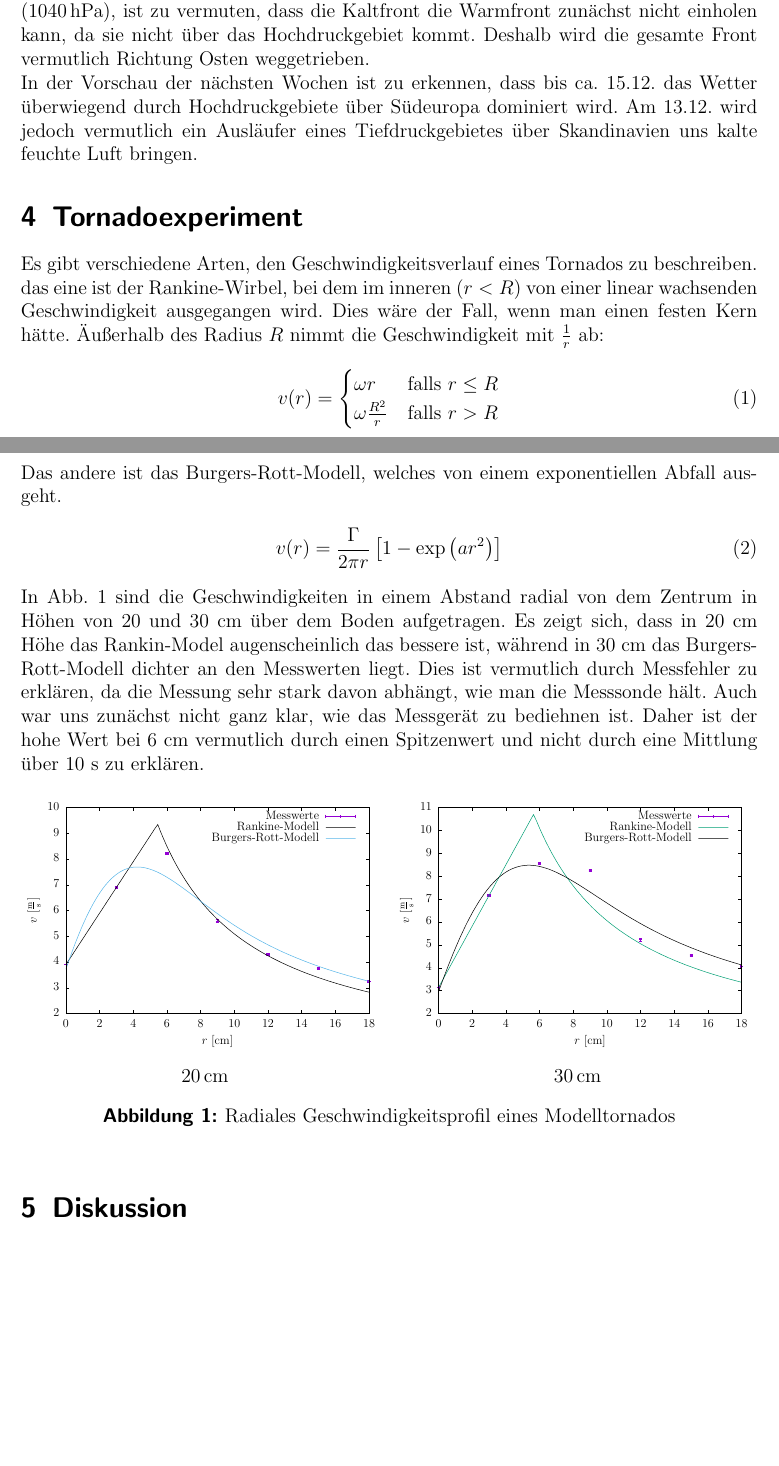
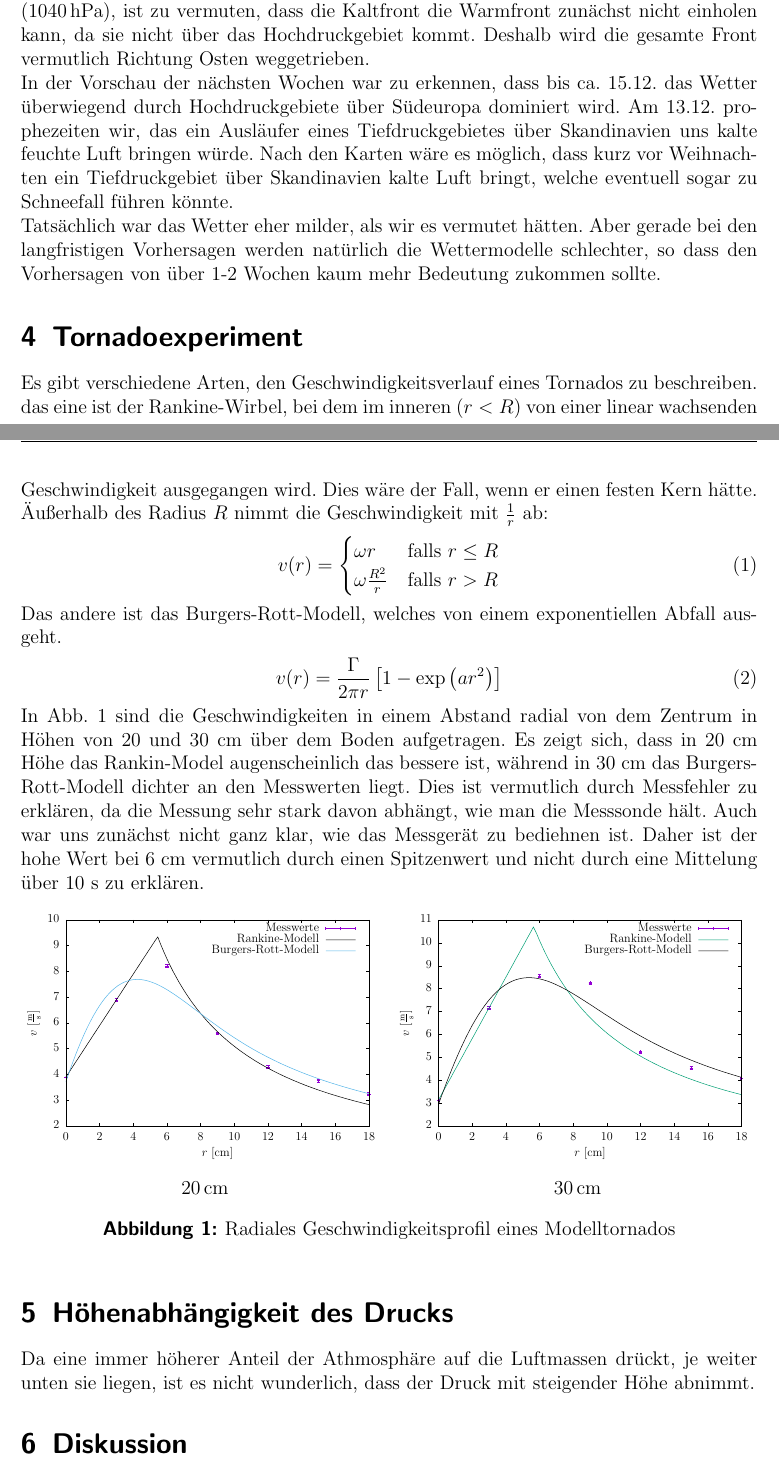
Before and after one commit to miallo/DLR, a LaTeX document (Wetter/Prohaupt.tex): two parts of pages 3 and 4 of 4, joined at a grey line, cut so that both start at the same text, the shorter picture padded with empty space. The pictures show the PDF file Wetter/Prohaupt.pdf that the author committed with the source.

Commit message:
Druck angefangen

```diff
--- a/Wetter/Prohaupt.tex
+++ b/Wetter/Prohaupt.tex
@@ -201,8 +201,12 @@ Das Hochdruckgebiet über Südeuropa bringt durch die Zirkulation im Uhrzeigersi
 Da es sehr stark ist ($\SI{1040}{\hecto\pascal}$), ist zu vermuten, dass die Kaltfront die Warmfront zunächst nicht einholen kann, da sie nicht über das Hochdruckgebiet kommt.
 Deshalb wird die gesamte Front vermutlich Richtung Osten weggetrieben.
 
-In der Vorschau der nächsten Wochen ist zu erkennen, dass bis ca. 15.12. das Wetter überwiegend durch Hochdruckgebiete über Südeuropa dominiert wird.
-Am 13.12. wird jedoch vermutlich ein Ausläufer eines Tiefdruckgebietes über Skandinavien uns kalte feuchte Luft bringen.
+In der Vorschau der nächsten Wochen war zu erkennen, dass bis ca. 15.12. das Wetter überwiegend durch Hochdruckgebiete über Südeuropa dominiert wird.
+Am 13.12. prophezeiten wir, das ein Ausläufer eines Tiefdruckgebietes über Skandinavien uns kalte feuchte Luft bringen würde.
+Nach den Karten wäre es möglich, dass kurz vor Weihnachten ein Tiefdruckgebiet über Skandinavien kalte Luft bringt, welche eventuell sogar zu Schneefall führen könnte.
+
+Tatsächlich war das Wetter eher milder, als wir es vermutet hätten.
+Aber gerade bei den langfristigen Vorhersagen werden natürlich die Wettermodelle schlechter, so dass den Vorhersagen von über 1-2 Wochen kaum mehr Bedeutung zukommen sollte.
 
 
 
@@ -212,7 +216,7 @@ Am 13.12. wird jedoch vermutlich ein Ausläufer eines Tiefdruckgebietes über Sk
 \section{Tornadoexperiment}
 Es gibt verschiedene Arten, den Geschwindigkeitsverlauf eines Tornados zu beschreiben.
 das eine ist der Rankine-Wirbel, bei dem im inneren ($r<R$) von einer linear wachsenden Geschwindigkeit ausgegangen wird.
-Dies wäre der Fall, wenn man einen festen Kern hätte.
+Dies wäre der Fall, wenn er einen festen Kern hätte.
 Äußerhalb des Radius $R$ nimmt die Geschwindigkeit mit $\frac{1}{r}$ ab:
 \begin{align}
 	v(r) =
@@ -232,7 +236,7 @@ In Abb. \ref{fig:tornado} sind die Geschwindigkeiten in einem Abstand radial von
 Es zeigt sich, dass in 20 cm Höhe das Rankin-Model augenscheinlich das bessere ist, während in 30 cm das Burgers-Rott-Modell dichter an den Messwerten liegt.
 Dies ist vermutlich durch Messfehler zu erklären, da die Messung sehr stark davon abhängt, wie man die Messsonde hält.
 Auch war uns zunächst nicht ganz klar, wie das Messgerät zu bediehnen ist.
-Daher ist der hohe Wert bei 6 cm vermutlich durch einen Spitzenwert und nicht durch eine Mittlung über 10 s zu erklären.
+Daher ist der hohe Wert bei 6 cm vermutlich durch einen Spitzenwert und nicht durch eine Mittelung über 10 s zu erklären.
 
 
  \begin{figure}[!htb]
@@ -249,6 +253,11 @@ Daher ist der hohe Wert bei 6 cm vermutlich durch einen Spitzenwert und nicht du
    \caption{Radiales Geschwindigkeitsprofil eines Modelltornados\label{fig:tornado}}
  \end{figure}
 
+\section{Höhenabhängigkeit des Drucks}
+Da eine immer höherer Anteil der Athmosphäre auf die Luftmassen drückt, je weiter unten sie liegen, ist es nicht wunderlich, dass der Druck mit steigender Höhe abnimmt.
+
+
+
 \section{Diskussion}
 \label{sec:diskussion}
 
```
Also changed, not shown: Wetter/Prohaupt.pdf.
